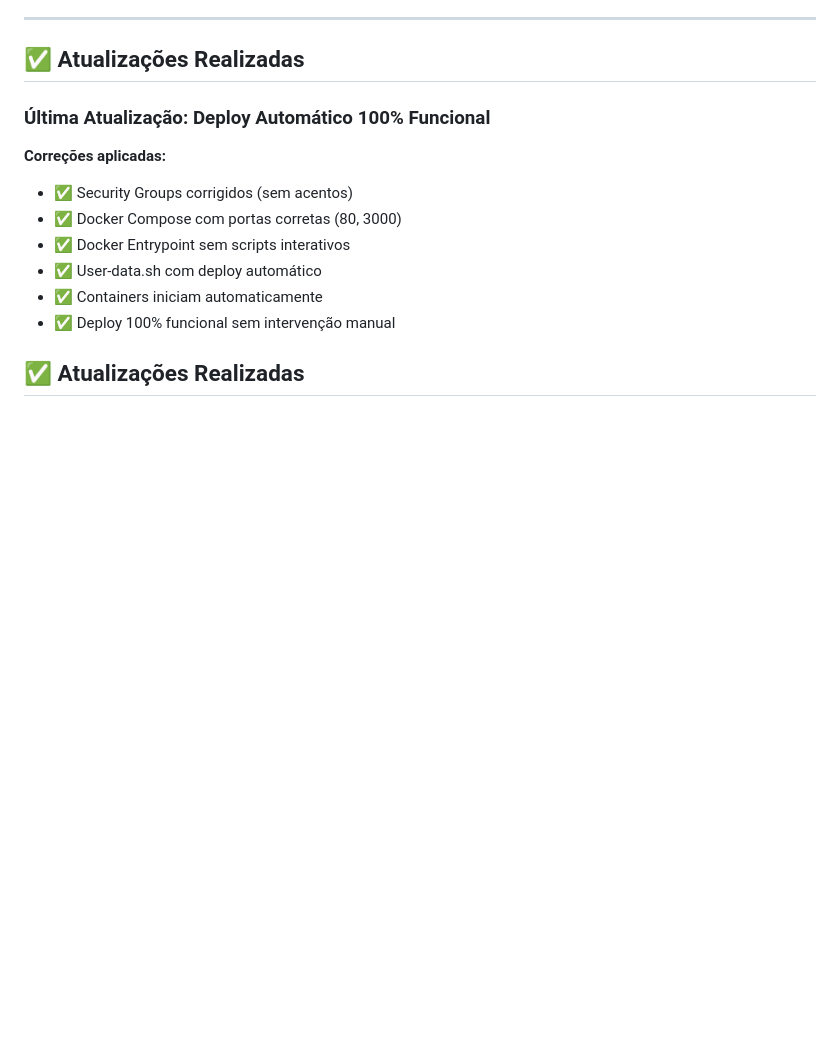
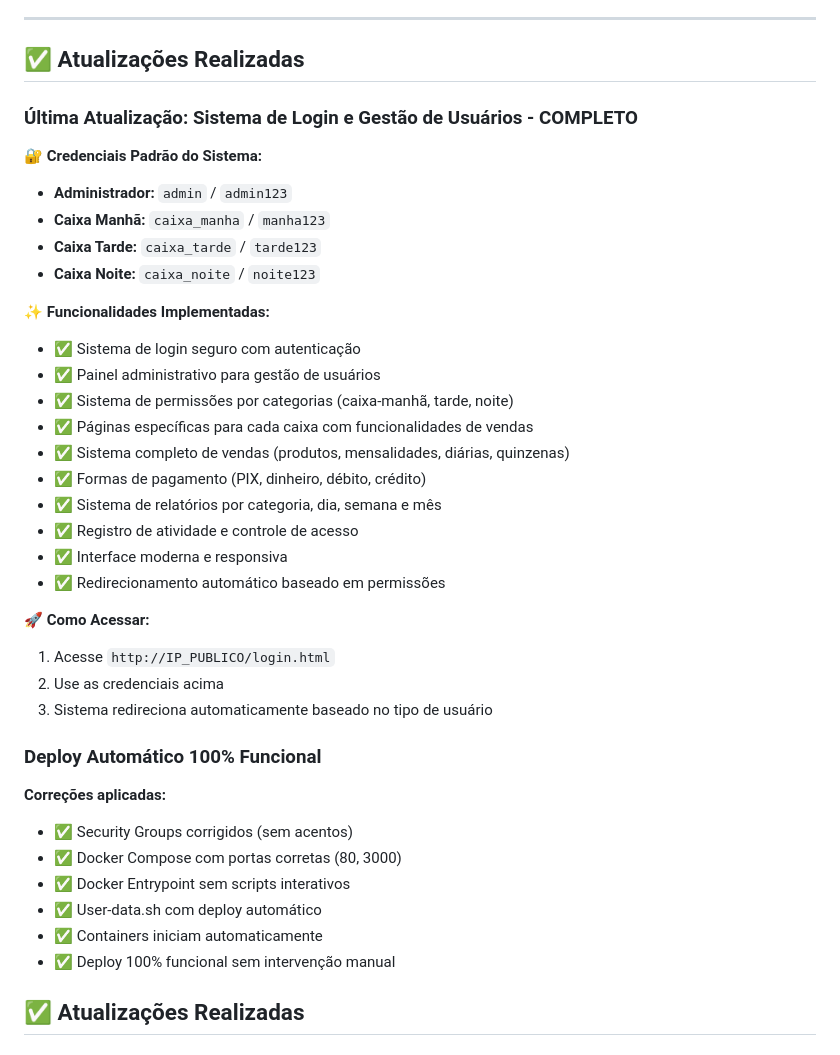
Before and after one commit to DavidMenezess/academia-dashboard, a Markdown page: ATUALIZACOES-DOCUMENTACAO.md, the part around the change. Drawn GitHub-style; blank space fills up the shorter version.

Commit message:
📝 Docs: Adicionar credenciais do sistema de login
- Credenciais padrão documentadas
- Instruções de acesso ao sistema
- Funcionalidades implementadas listadas
- Guia completo de uso do sistema

```diff
--- a/ATUALIZACOES-DOCUMENTACAO.md
+++ b/ATUALIZACOES-DOCUMENTACAO.md
@@ -6,7 +6,32 @@ Este arquivo documenta as atualizações feitas na documentação para refletir
 
 ## ✅ Atualizações Realizadas
 
-### **Última Atualização: Deploy Automático 100% Funcional**
+### **Última Atualização: Sistema de Login e Gestão de Usuários - COMPLETO**
+
+**🔐 Credenciais Padrão do Sistema:**
+- **Administrador:** `admin` / `admin123`
+- **Caixa Manhã:** `caixa_manha` / `manha123`
+- **Caixa Tarde:** `caixa_tarde` / `tarde123`
+- **Caixa Noite:** `caixa_noite` / `noite123`
+
+**✨ Funcionalidades Implementadas:**
+- ✅ Sistema de login seguro com autenticação
+- ✅ Painel administrativo para gestão de usuários
+- ✅ Sistema de permissões por categorias (caixa-manhã, tarde, noite)
+- ✅ Páginas específicas para cada caixa com funcionalidades de vendas
+- ✅ Sistema completo de vendas (produtos, mensalidades, diárias, quinzenas)
+- ✅ Formas de pagamento (PIX, dinheiro, débito, crédito)
+- ✅ Sistema de relatórios por categoria, dia, semana e mês
+- ✅ Registro de atividade e controle de acesso
+- ✅ Interface moderna e responsiva
+- ✅ Redirecionamento automático baseado em permissões
+
+**🚀 Como Acessar:**
+1. Acesse `http://IP_PUBLICO/login.html`
+2. Use as credenciais acima
+3. Sistema redireciona automaticamente baseado no tipo de usuário
+
+### **Deploy Automático 100% Funcional**
 
 **Correções aplicadas:**
 - ✅ Security Groups corrigidos (sem acentos)
```
